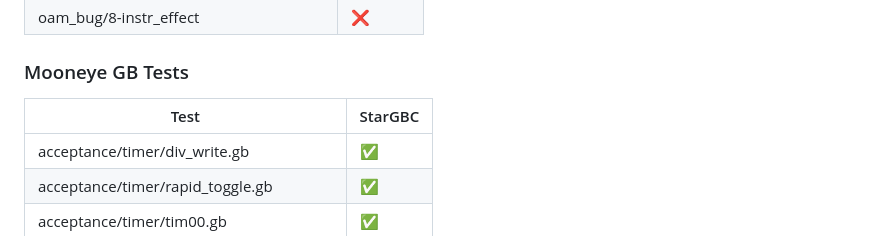
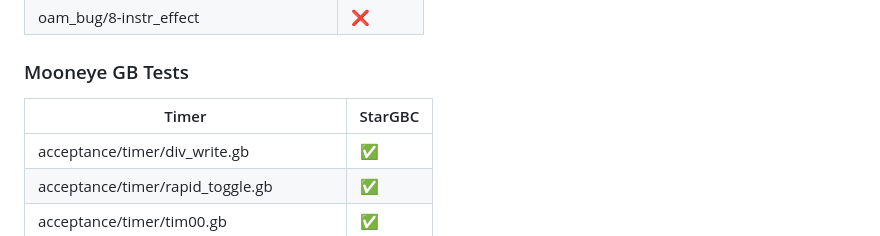
Before and after one commit to srikur/StarGBC, a Markdown page: README.md, the part around one of its changes. Rendered like a GitHub page.

```diff
--- a/README.md
+++ b/README.md
@@ -85,7 +85,7 @@
 
 ### Mooneye GB Tests
 
-| Test                                     | StarGBC            |
+| Timer                                    | StarGBC            |
 |------------------------------------------|--------------------|
 | acceptance/timer/div_write.gb            | :white_check_mark: |
 | acceptance/timer/rapid_toggle.gb         | :white_check_mark: |
```
Also changed, not shown: other parts of README.md (+83 -0 lines).
